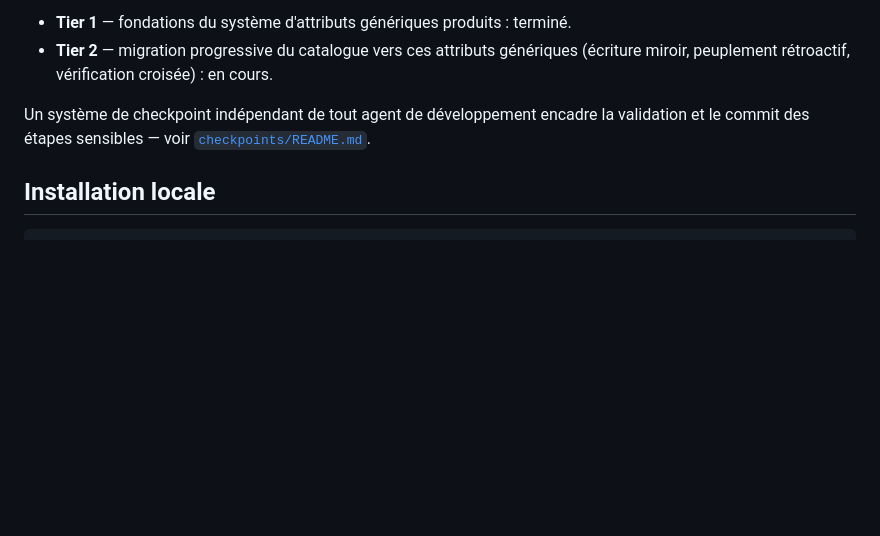
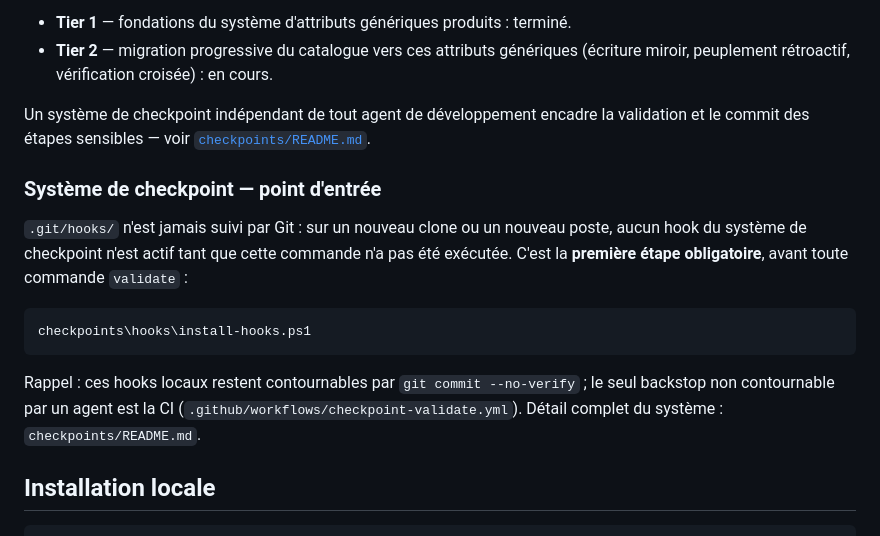
Before and after one commit to garroumayoussef-arch/agent-ia, a Markdown page: README.md, the part around the change. Drawn GitHub-style; blank space fills up the shorter version.

Commit message:
WIP: integrate checkpoint entry point into README
Co-Authored-By: Claude Sonnet 5 <noreply@anthropic.com>

````diff
--- a/README.md
+++ b/README.md
@@ -96,6 +96,22 @@ Un système de checkpoint indépendant de tout agent de développement
 encadre la validation et le commit des étapes sensibles — voir
 [`checkpoints/README.md`](checkpoints/README.md).
 
+### Système de checkpoint — point d'entrée
+
+`.git/hooks/` n'est jamais suivi par Git : sur un nouveau clone ou un
+nouveau poste, aucun hook du système de checkpoint n'est actif tant que
+cette commande n'a pas été exécutée. C'est la **première étape
+obligatoire**, avant toute commande `validate` :
+
+```powershell
+checkpoints\hooks\install-hooks.ps1
+```
+
+Rappel : ces hooks locaux restent contournables par
+`git commit --no-verify` ; le seul backstop non contournable par un
+agent est la CI (`.github/workflows/checkpoint-validate.yml`). Détail
+complet du système : `checkpoints/README.md`.
+
 ## Installation locale
 
 ```bash
````
